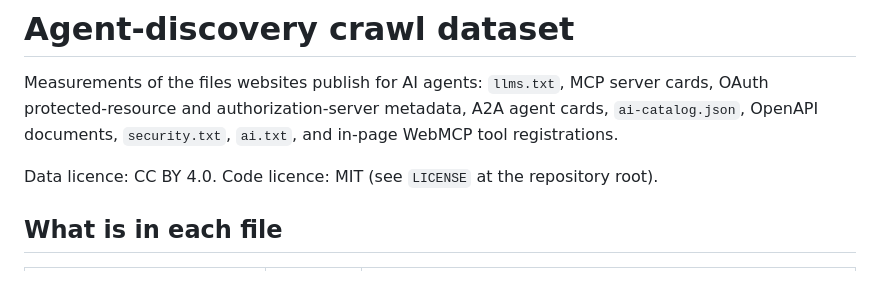
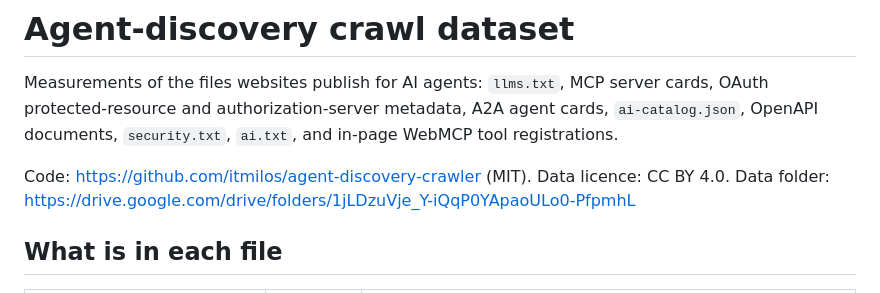
Before and after one commit to itmilos/agent-discovery-crawler, a Markdown page: release/DATASHEET.md, the part around the change. Rendered like a GitHub page.

```diff
--- a/release/DATASHEET.md
+++ b/release/DATASHEET.md
@@ -2,7 +2,7 @@
 
 Measurements of the files websites publish for AI agents: `llms.txt`, MCP server cards, OAuth protected-resource and authorization-server metadata, A2A agent cards, `ai-catalog.json`, OpenAPI documents, `security.txt`, `ai.txt`, and in-page WebMCP tool registrations.
 
-Data licence: CC BY 4.0. Code licence: MIT (see `LICENSE` at the repository root).
+Code: https://github.com/itmilos/agent-discovery-crawler (MIT). Data licence: CC BY 4.0. Data folder: https://drive.google.com/drive/folders/1jLDzuVje_Y-iQqP0YApaoULo0-PfpmhL
 
 ## What is in each file
 
```
Also changed, not shown: README.md (+11 -2 lines).
